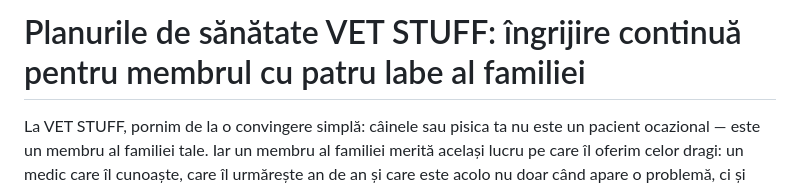
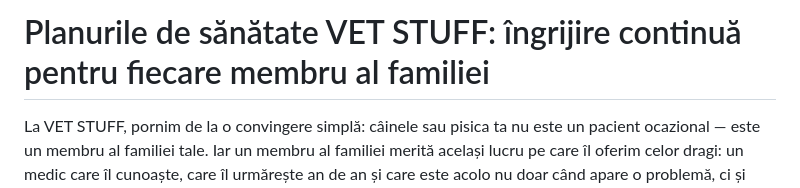
Before and after one commit to silviubalas/VET-STUFF--WEBSITE, a Markdown page: blog/posts/abonamente-vet-stuff.md, the part around the change. Rendered like a GitHub page.

Commit message:
Blog: corectura titlu articol abonamente — eliminat limbaj informal
Co-Authored-By: Claude Sonnet 4.6 <noreply@anthropic.com>

```diff
--- a/blog/posts/abonamente-vet-stuff.md
+++ b/blog/posts/abonamente-vet-stuff.md
@@ -1,4 +1,4 @@
-# Planurile de sănătate VET STUFF: îngrijire continuă pentru membrul cu patru labe al familiei
+# Planurile de sănătate VET STUFF: îngrijire continuă pentru fiecare membru al familiei
 
 La VET STUFF, pornim de la o convingere simplă: câinele sau pisica ta nu este un pacient ocazional — este un membru al familiei tale. Iar un membru al familiei merită același lucru pe care îl oferim celor dragi: un medic care îl cunoaște, care îl urmărește an de an și care este acolo nu doar când apare o problemă, ci și înainte.
 
```
